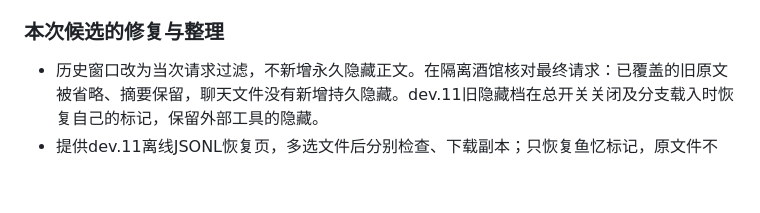
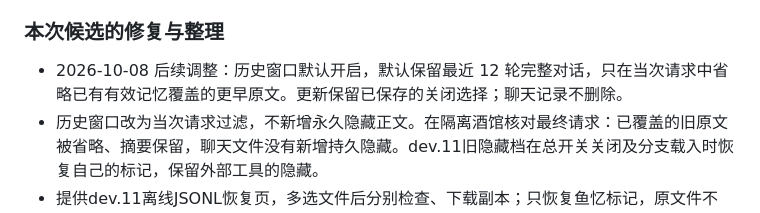
Before and after one commit to shrink1024/fish-memory, a Markdown page: docs/public/CHANGELOG.md, the part around the change. Drawn GitHub-style; blank space fills up the shorter version.

Commit message:
Record history window default change

```diff
--- a/docs/public/CHANGELOG.md
+++ b/docs/public/CHANGELOG.md
@@ -6,6 +6,7 @@
 
 ### 本次候选的修复与整理
 
+- 2026-10-08 后续调整：历史窗口默认开启，默认保留最近 12 轮完整对话，只在当次请求中省略已有有效记忆覆盖的更早原文。更新保留已保存的关闭选择；聊天记录不删除。
 - 历史窗口改为当次请求过滤，不新增永久隐藏正文。在隔离酒馆核对最终请求：已覆盖的旧原文被省略、摘要保留，聊天文件没有新增持久隐藏。dev.11旧隐藏档在总开关关闭及分支载入时恢复自己的标记，保留外部工具的隐藏。
 - 提供dev.11离线JSONL恢复页，多选文件后分别检查、下载副本；只恢复鱼忆标记，原文件不变，文件内容不上传。桌面、375像素手机视口、键盘下载与直接离线打开均已验证。
 - 原生一次生成多个候选并删除候选后，按当前有效候选对齐记忆，避免同下标复用已删剧情。已通过原生多候选生成与删除的隔离宿主验证。dev.11中已经错记、且旧候选身份丢失的档无法自动推断修正，需备份后按当前剧情重新扫描。
```
